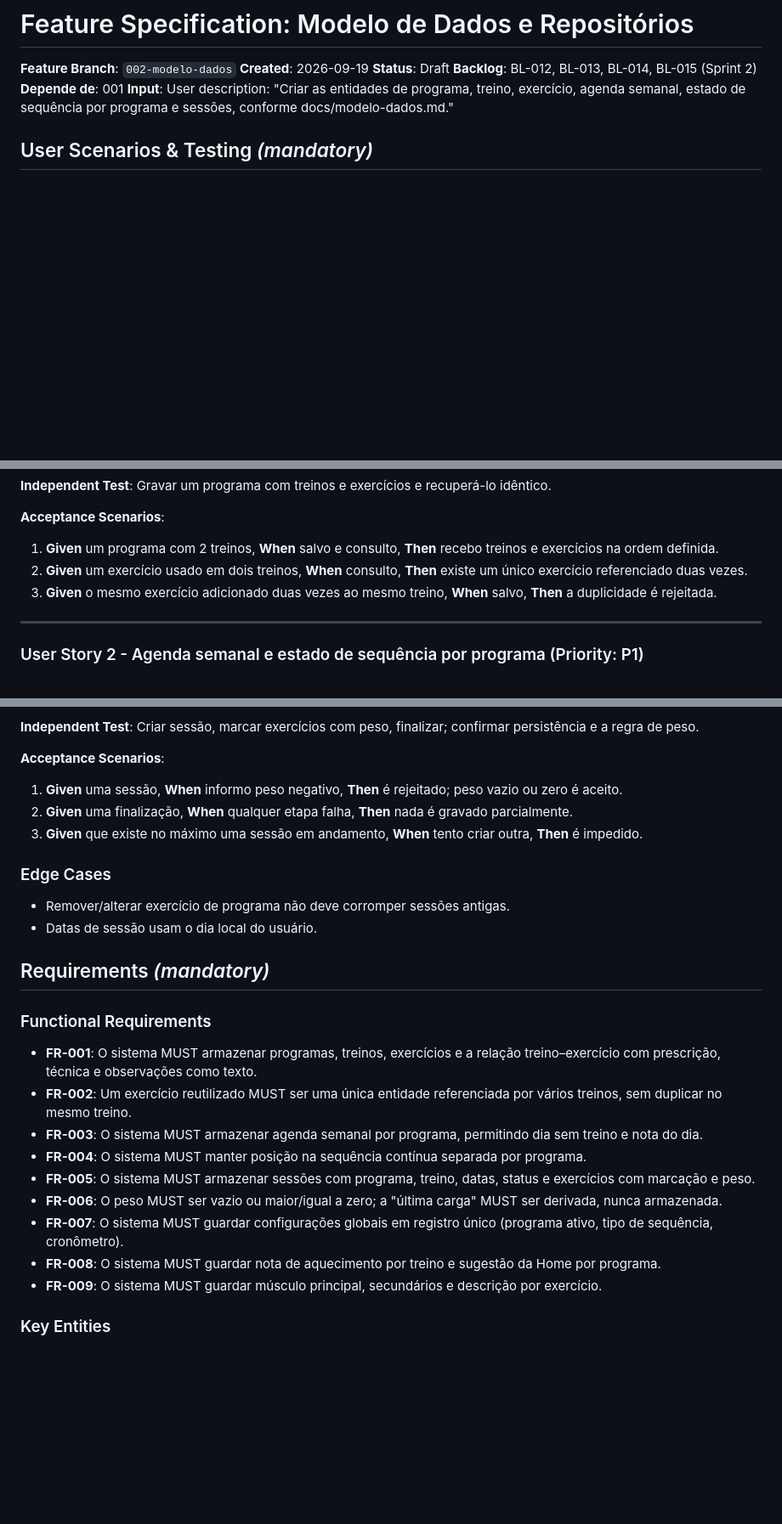
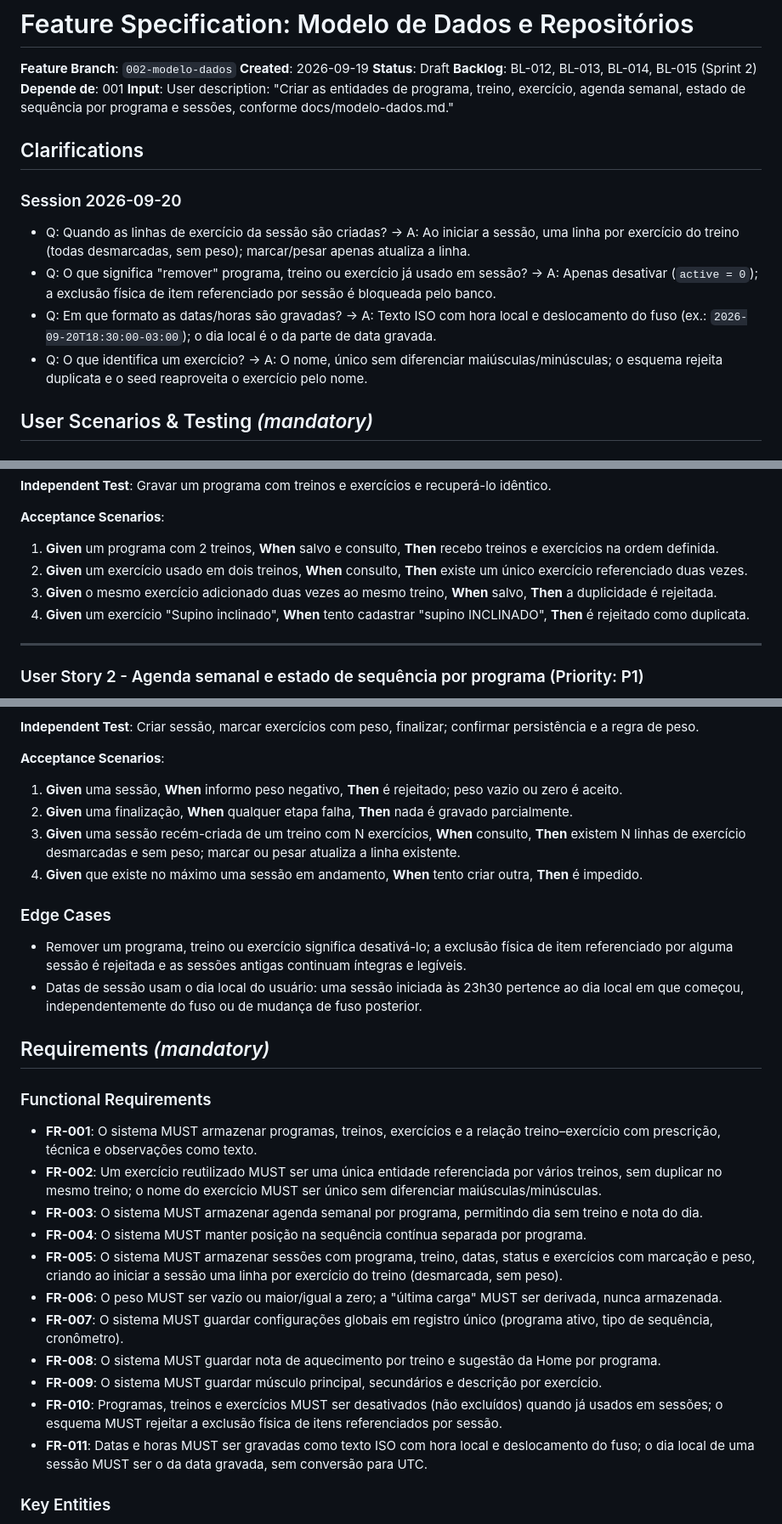
Before and after one commit to Vanderberg/gym-flow, a Markdown page: specs/002-modelo-dados/spec.md, 3 parts joined by grey strips. Shown at 85% size. GitHub-like rendering; blank space fills up the shorter version.

Commit message:
docs(002): clarify session rows, soft delete, date format, exercise identity
Co-Authored-By: Claude Sonnet 5 <noreply@anthropic.com>

```diff
--- a/specs/002-modelo-dados/spec.md
+++ b/specs/002-modelo-dados/spec.md
@@ -6,6 +6,15 @@
 **Backlog**: BL-012, BL-013, BL-014, BL-015 (Sprint 2)
 **Depende de**: 001
 **Input**: User description: "Criar as entidades de programa, treino, exercício, agenda semanal, estado de sequência por programa e sessões, conforme docs/modelo-dados.md."
+
+## Clarifications
+
+### Session 2026-09-20
+
+- Q: Quando as linhas de exercício da sessão são criadas? → A: Ao iniciar a sessão, uma linha por exercício do treino (todas desmarcadas, sem peso); marcar/pesar apenas atualiza a linha.
+- Q: O que significa "remover" programa, treino ou exercício já usado em sessão? → A: Apenas desativar (`active = 0`); a exclusão física de item referenciado por sessão é bloqueada pelo banco.
+- Q: Em que formato as datas/horas são gravadas? → A: Texto ISO com hora local e deslocamento do fuso (ex.: `2026-09-20T18:30:00-03:00`); o dia local é o da parte de data gravada.
+- Q: O que identifica um exercício? → A: O nome, único sem diferenciar maiúsculas/minúsculas; o esquema rejeita duplicata e o seed reaproveita o exercício pelo nome.
 
 ## User Scenarios & Testing *(mandatory)*
 
@@ -22,6 +31,7 @@ Como dono do app, quero que programas, seus treinos e exercícios (com prescriç
 1. **Given** um programa com 2 treinos, **When** salvo e consulto, **Then** recebo treinos e exercícios na ordem definida.
 2. **Given** um exercício usado em dois treinos, **When** consulto, **Then** existe um único exercício referenciado duas vezes.
 3. **Given** o mesmo exercício adicionado duas vezes ao mesmo treino, **When** salvo, **Then** a duplicidade é rejeitada.
+4. **Given** um exercício "Supino inclinado", **When** tento cadastrar "supino INCLINADO", **Then** é rejeitado como duplicata.
 
 ---
 
@@ -52,26 +62,29 @@ Como dono do app, quero registrar sessões que guardam programa, treino, exercí
 
 1. **Given** uma sessão, **When** informo peso negativo, **Then** é rejeitado; peso vazio ou zero é aceito.
 2. **Given** uma finalização, **When** qualquer etapa falha, **Then** nada é gravado parcialmente.
-3. **Given** que existe no máximo uma sessão em andamento, **When** tento criar outra, **Then** é impedido.
+3. **Given** uma sessão recém-criada de um treino com N exercícios, **When** consulto, **Then** existem N linhas de exercício desmarcadas e sem peso; marcar ou pesar atualiza a linha existente.
+4. **Given** que existe no máximo uma sessão em andamento, **When** tento criar outra, **Then** é impedido.
 
 ### Edge Cases
 
-- Remover/alterar exercício de programa não deve corromper sessões antigas.
-- Datas de sessão usam o dia local do usuário.
+- Remover um programa, treino ou exercício significa desativá-lo; a exclusão física de item referenciado por alguma sessão é rejeitada e as sessões antigas continuam íntegras e legíveis.
+- Datas de sessão usam o dia local do usuário: uma sessão iniciada às 23h30 pertence ao dia local em que começou, independentemente do fuso ou de mudança de fuso posterior.
 
 ## Requirements *(mandatory)*
 
 ### Functional Requirements
 
 - **FR-001**: O sistema MUST armazenar programas, treinos, exercícios e a relação treino–exercício com prescrição, técnica e observações como texto.
-- **FR-002**: Um exercício reutilizado MUST ser uma única entidade referenciada por vários treinos, sem duplicar no mesmo treino.
+- **FR-002**: Um exercício reutilizado MUST ser uma única entidade referenciada por vários treinos, sem duplicar no mesmo treino; o nome do exercício MUST ser único sem diferenciar maiúsculas/minúsculas.
 - **FR-003**: O sistema MUST armazenar agenda semanal por programa, permitindo dia sem treino e nota do dia.
 - **FR-004**: O sistema MUST manter posição na sequência contínua separada por programa.
-- **FR-005**: O sistema MUST armazenar sessões com programa, treino, datas, status e exercícios com marcação e peso.
+- **FR-005**: O sistema MUST armazenar sessões com programa, treino, datas, status e exercícios com marcação e peso, criando ao iniciar a sessão uma linha por exercício do treino (desmarcada, sem peso).
 - **FR-006**: O peso MUST ser vazio ou maior/igual a zero; a "última carga" MUST ser derivada, nunca armazenada.
 - **FR-007**: O sistema MUST guardar configurações globais em registro único (programa ativo, tipo de sequência, cronômetro).
 - **FR-008**: O sistema MUST guardar nota de aquecimento por treino e sugestão da Home por programa.
 - **FR-009**: O sistema MUST guardar músculo principal, secundários e descrição por exercício.
+- **FR-010**: Programas, treinos e exercícios MUST ser desativados (não excluídos) quando já usados em sessões; o esquema MUST rejeitar a exclusão física de itens referenciados por sessão.
+- **FR-011**: Datas e horas MUST ser gravadas como texto ISO com hora local e deslocamento do fuso; o dia local de uma sessão MUST ser o da data gravada, sem conversão para UTC.
 
 ### Key Entities
 
```
